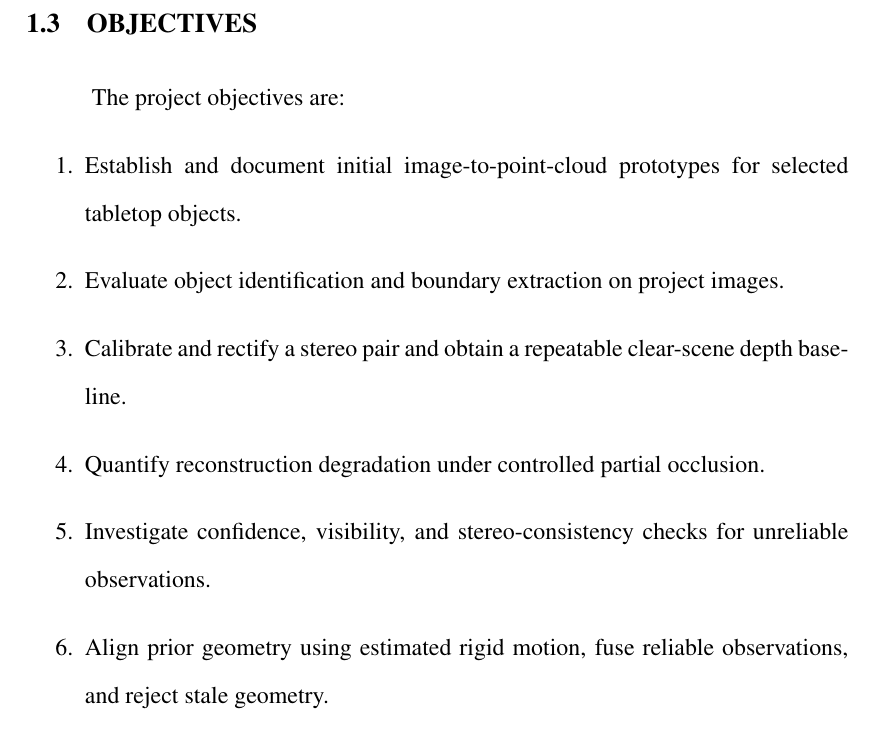
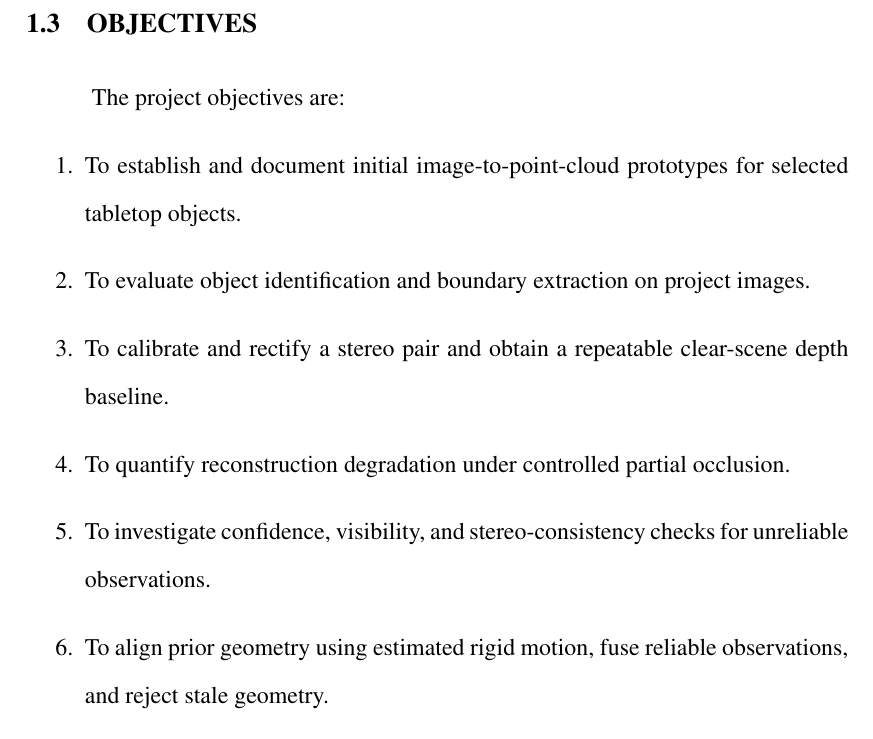
Before and after one commit to Phiscape-Robotics/Stero-4D-report-Nov26, a LaTeX thesis (main.tex, which reads chapters/chapter_1_introduction.tex): part of page 13 of 34, cut so that both start at the same text. Compiled offline with pdfLaTeX.

Commit message:
Start each project objective with To

```diff
--- a/chapters/chapter_1_introduction.tex
+++ b/chapters/chapter_1_introduction.tex
@@ -12,13 +12,13 @@ The central question is whether reliability filtering and motion-aligned tempora
 \section{Objectives}
 The project objectives are:
 \begin{enumerate}
-\item Establish and document initial image-to-point-cloud prototypes for selected tabletop objects.
-\item Evaluate object identification and boundary extraction on project images.
-\item Calibrate and rectify a stereo pair and obtain a repeatable clear-scene depth baseline.
-\item Quantify reconstruction degradation under controlled partial occlusion.
-\item Investigate confidence, visibility, and stereo-consistency checks for unreliable observations.
-\item Align prior geometry using estimated rigid motion, fuse reliable observations, and reject stale geometry.
-\item Evaluate reconstruction through visible, occluded, and reappearance intervals using geometric and runtime metrics.
+\item To establish and document initial image-to-point-cloud prototypes for selected tabletop objects.
+\item To evaluate object identification and boundary extraction on project images.
+\item To calibrate and rectify a stereo pair and obtain a repeatable clear-scene depth baseline.
+\item To quantify reconstruction degradation under controlled partial occlusion.
+\item To investigate confidence, visibility, and stereo-consistency checks for unreliable observations.
+\item To align prior geometry using estimated rigid motion, fuse reliable observations, and reject stale geometry.
+\item To evaluate reconstruction through visible, occluded, and reappearance intervals using geometric and runtime metrics.
 \end{enumerate}
 The first objective has been demonstrated through coarse prototypes. The later objectives remain ongoing or planned; they are not presented as completed experimental results.
 
```
